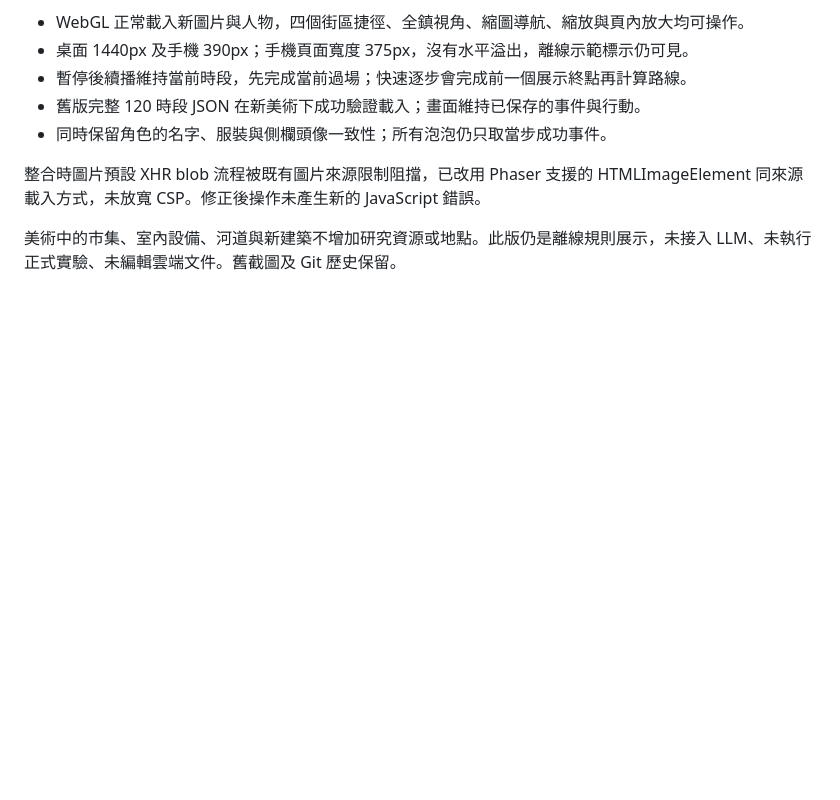
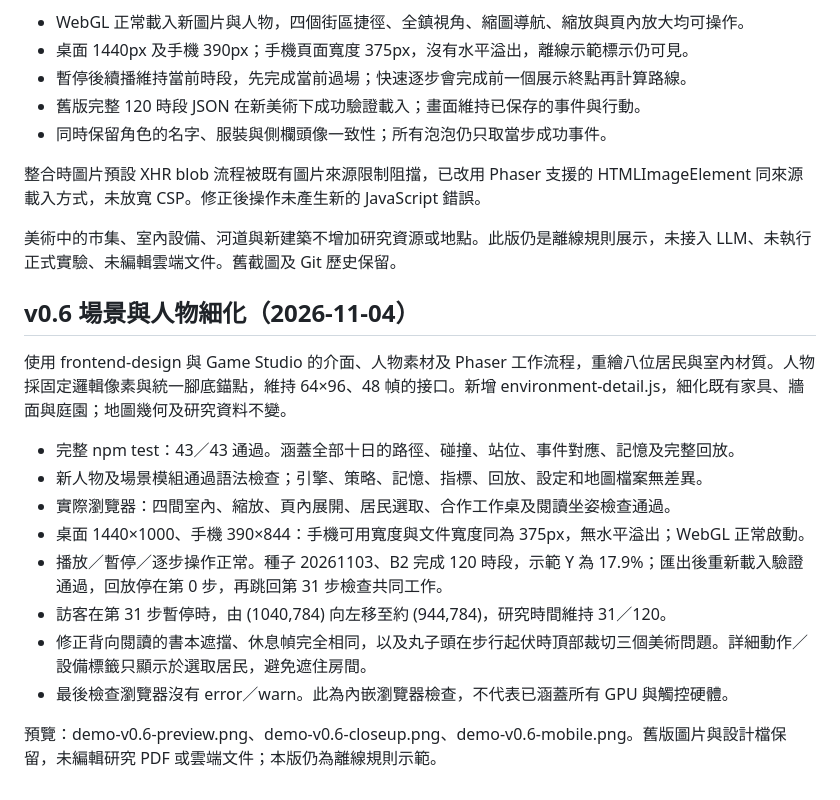
Before and after one commit to richie7p/ai-town-demo, a Markdown page: docs/validation.md, the part around the change. GitHub-like rendering; blank space fills up the shorter version.

```diff
--- a/docs/validation.md
+++ b/docs/validation.md
@@ -106,3 +106,18 @@ Codex 內嵌瀏覽器實際載入 WebGL／Phaser 4.2.1，完成以下驗證：
 整合時圖片預設 XHR blob 流程被既有圖片來源限制阻擋，已改用 Phaser 支援的 HTMLImageElement 同來源載入方式，未放寬 CSP。修正後操作未產生新的 JavaScript 錯誤。
 
 美術中的市集、室內設備、河道與新建築不增加研究資源或地點。此版仍是離線規則展示，未接入 LLM、未執行正式實驗、未編輯雲端文件。舊截圖及 Git 歷史保留。
+
+## v0.6 場景與人物細化（2026-11-04）
+
+使用 frontend-design 與 Game Studio 的介面、人物素材及 Phaser 工作流程，重繪八位居民與室內材質。人物採固定邏輯像素與統一腳底錨點，維持 64×96、48 幀的接口。新增 environment-detail.js，細化既有家具、牆面與庭園；地圖幾何及研究資料不變。
+
+- 完整 npm test：43／43 通過。涵蓋全部十日的路徑、碰撞、站位、事件對應、記憶及完整回放。
+- 新人物及場景模組通過語法檢查；引擎、策略、記憶、指標、回放、設定和地圖檔案無差異。
+- 實際瀏覽器：四間室內、縮放、頁內展開、居民選取、合作工作桌及閱讀坐姿檢查通過。
+- 桌面 1440×1000、手機 390×844：手機可用寬度與文件寬度同為 375px，無水平溢出；WebGL 正常啟動。
+- 播放／暫停／逐步操作正常。種子 20261103、B2 完成 120 時段，示範 Y 為 17.9%；匯出後重新載入驗證通過，回放停在第 0 步，再跳回第 31 步檢查共同工作。
+- 訪客在第 31 步暫停時，由 (1040,784) 向左移至約 (944,784)，研究時間維持 31／120。
+- 修正背向閱讀的書本遮擋、休息幀完全相同，以及丸子頭在步行起伏時頂部裁切三個美術問題。詳細動作／設備標籤只顯示於選取居民，避免遮住房間。
+- 最後檢查瀏覽器沒有 error／warn。此為內嵌瀏覽器檢查，不代表已涵蓋所有 GPU 與觸控硬體。
+
+預覽：demo-v0.6-preview.png、demo-v0.6-closeup.png、demo-v0.6-mobile.png。舊版圖片與設計檔保留，未編輯研究 PDF 或雲端文件；本版仍為離線規則示範。
```
Also changed, not shown: README.md (+6 -5 lines), docs/art-direction-v0.6.md (added, +37 -0 lines), docs/demo-v0.6-closeup.png (added), docs/demo-v0.6-mobile.png (added), docs/demo-v0.6-preview.png (added), 8 other files.
